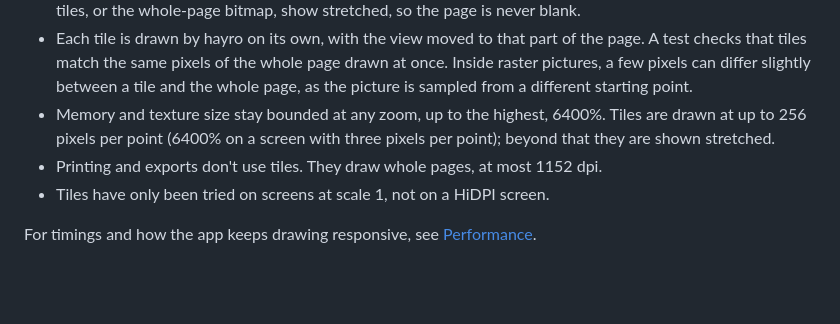
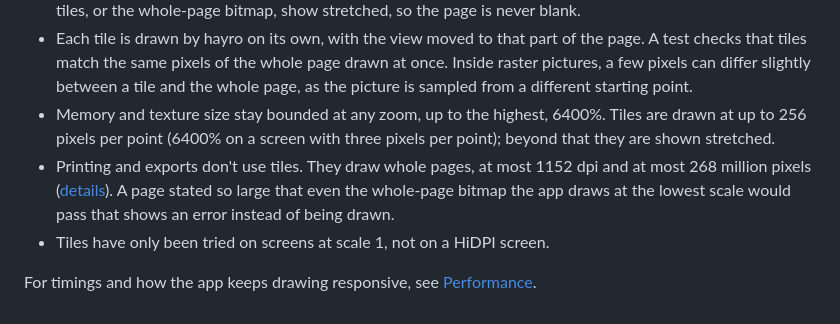
Before and after one commit to smaug42/limarepdf, a Markdown page: docs/rendering.md, the part around the change. Drawn GitHub-style; blank space fills up the shorter version.

```diff
--- a/docs/rendering.md
+++ b/docs/rendering.md
@@ -184,7 +184,9 @@ on which fonts are installed, as in other viewers.
   between a tile and the whole page, as the picture is sampled from a different starting point.
 - Memory and texture size stay bounded at any zoom, up to the highest, 6400%. Tiles are drawn at up to 256 pixels
   per point (6400% on a screen with three pixels per point); beyond that they are shown stretched.
-- Printing and exports don't use tiles. They draw whole pages, at most 1152 dpi.
+- Printing and exports don't use tiles. They draw whole pages, at most 1152 dpi and at most 268 million pixels
+  ([details](export-and-printing.md#pages-as-images)). A page stated so large that even the whole-page bitmap the
+  app draws at the lowest scale would pass that shows an error instead of being drawn.
 - Tiles have only been tried on screens at scale 1, not on a HiDPI screen.
 
 For timings and how the app keeps drawing responsive, see [Performance](performance.md).
```
